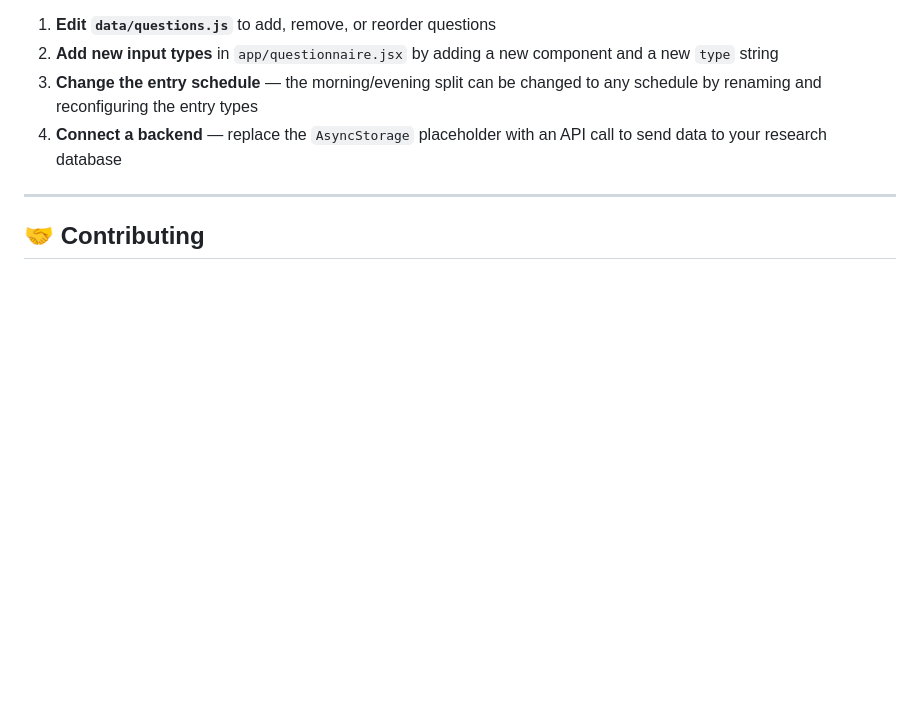
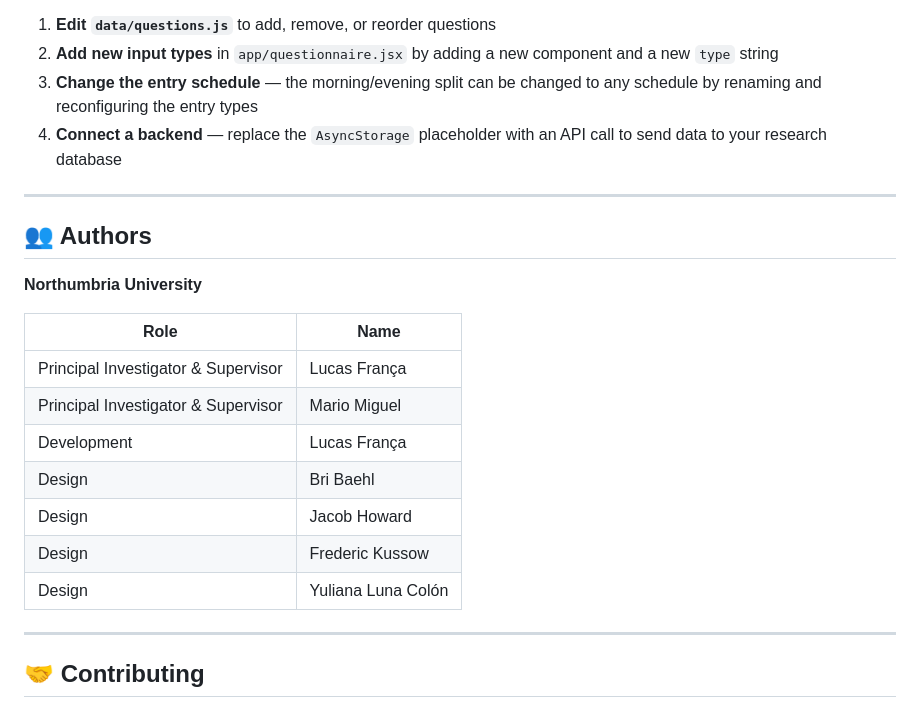
Before and after one commit to circadia-bio/SleepDiaries, a Markdown page: README.md, the part around the change. Drawn GitHub-style; blank space fills up the shorter version.

Commit message:
📝 docs: add authors section

```diff
--- a/README.md
+++ b/README.md
@@ -233,6 +233,22 @@ To adapt the app for a specific study protocol:
 
 ---
 
+## 👥 Authors
+
+**Northumbria University**
+
+| Role | Name |
+|------|------|
+| Principal Investigator & Supervisor | Lucas França |
+| Principal Investigator & Supervisor | Mario Miguel |
+| Development | Lucas França |
+| Design | Bri Baehl |
+| Design | Jacob Howard |
+| Design | Frederic Kussow |
+| Design | Yuliana Luna Colón |
+
+---
+
 ## 🤝 Contributing
 
 Contributions are welcome. If you are adapting this for a research study and want to share improvements back, please open a pull request.
```
